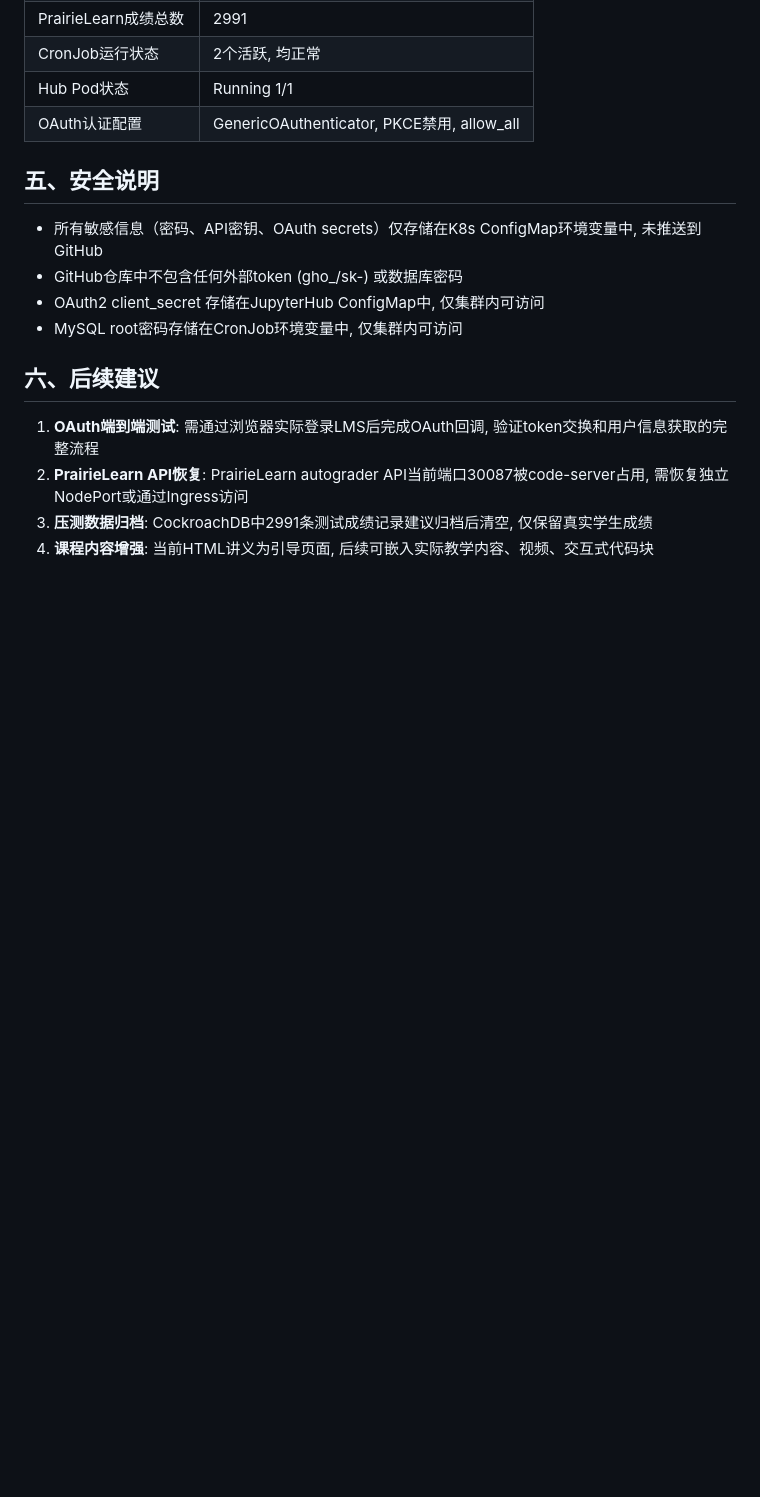
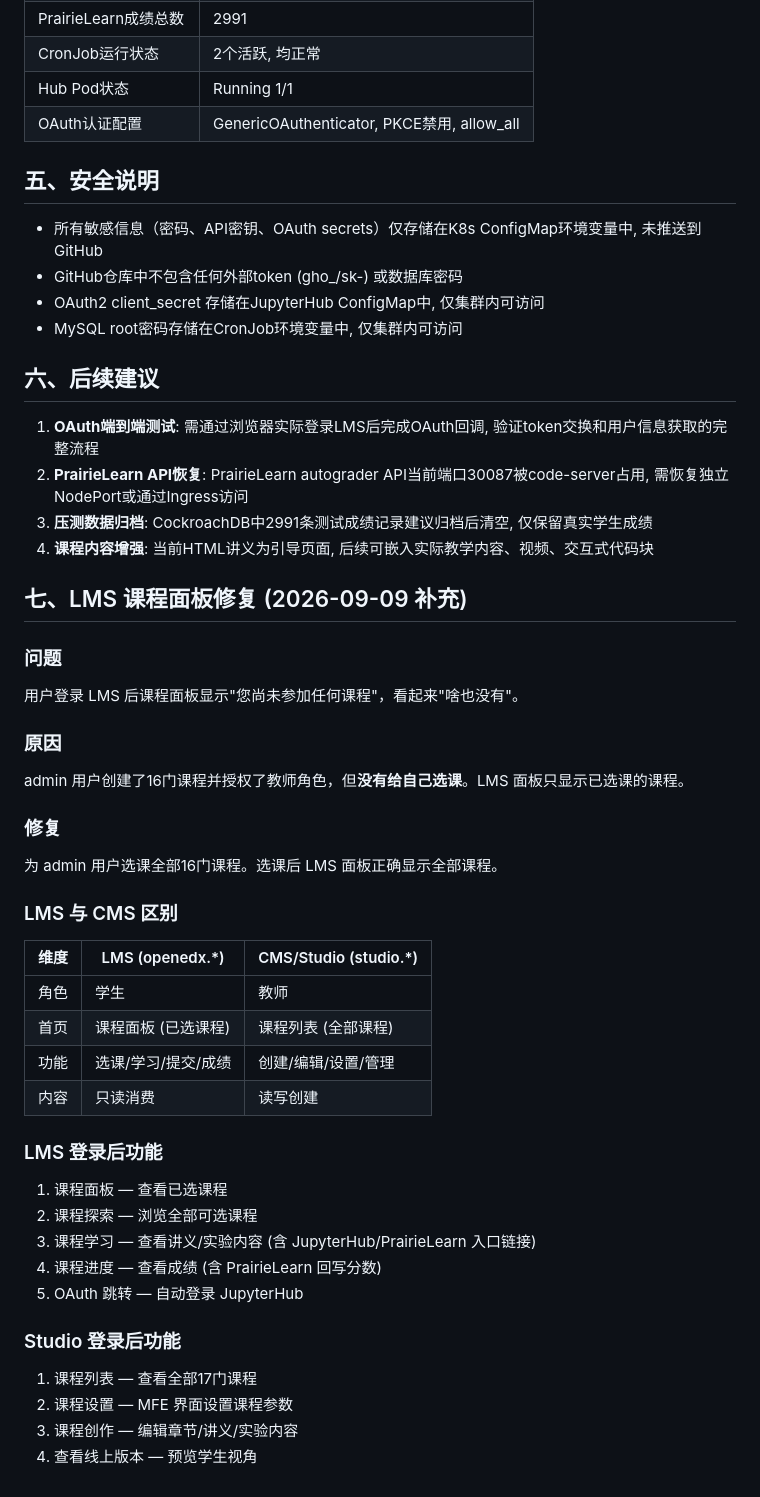
Before and after one commit to tianqiongenze/ai-education-platform, a Markdown page: INTEGRATION-COMPLETE-REPORT.md, the part around the change. GitHub-like rendering; blank space fills up the shorter version.

```diff
--- a/INTEGRATION-COMPLETE-REPORT.md
+++ b/INTEGRATION-COMPLETE-REPORT.md
@@ -176,3 +176,36 @@
 2. **PrairieLearn API恢复**: PrairieLearn autograder API当前端口30087被code-server占用, 需恢复独立NodePort或通过Ingress访问
 3. **压测数据归档**: CockroachDB中2991条测试成绩记录建议归档后清空, 仅保留真实学生成绩
 4. **课程内容增强**: 当前HTML讲义为引导页面, 后续可嵌入实际教学内容、视频、交互式代码块
+
+## 七、LMS 课程面板修复 (2026-09-09 补充)
+
+### 问题
+用户登录 LMS 后课程面板显示"您尚未参加任何课程"，看起来"啥也没有"。
+
+### 原因
+admin 用户创建了16门课程并授权了教师角色，但**没有给自己选课**。LMS 面板只显示已选课的课程。
+
+### 修复
+为 admin 用户选课全部16门课程。选课后 LMS 面板正确显示全部课程。
+
+### LMS 与 CMS 区别
+
+| 维度 | LMS (openedx.*) | CMS/Studio (studio.*) |
+|------|-----------------|----------------------|
+| 角色 | 学生 | 教师 |
+| 首页 | 课程面板 (已选课程) | 课程列表 (全部课程) |
+| 功能 | 选课/学习/提交/成绩 | 创建/编辑/设置/管理 |
+| 内容 | 只读消费 | 读写创建 |
+
+### LMS 登录后功能
+1. 课程面板 — 查看已选课程
+2. 课程探索 — 浏览全部可选课程
+3. 课程学习 — 查看讲义/实验内容 (含 JupyterHub/PrairieLearn 入口链接)
+4. 课程进度 — 查看成绩 (含 PrairieLearn 回写分数)
+5. OAuth 跳转 — 自动登录 JupyterHub
+
+### Studio 登录后功能
+1. 课程列表 — 查看全部17门课程
+2. 课程设置 — MFE 界面设置课程参数
+3. 课程创作 — 编辑章节/讲义/实验内容
+4. 查看线上版本 — 预览学生视角
```
Also changed, not shown: PLATFORM-GUIDE.md (added, +229 -0 lines).
